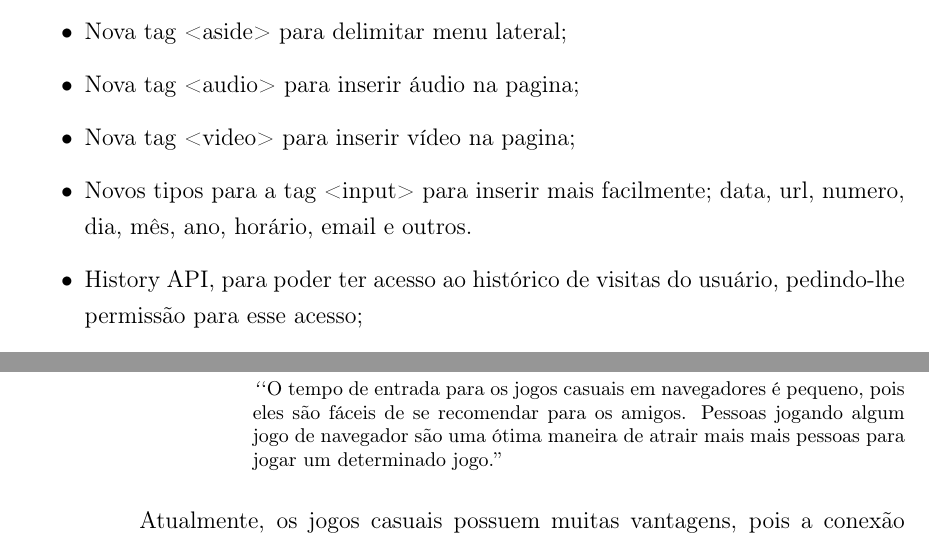
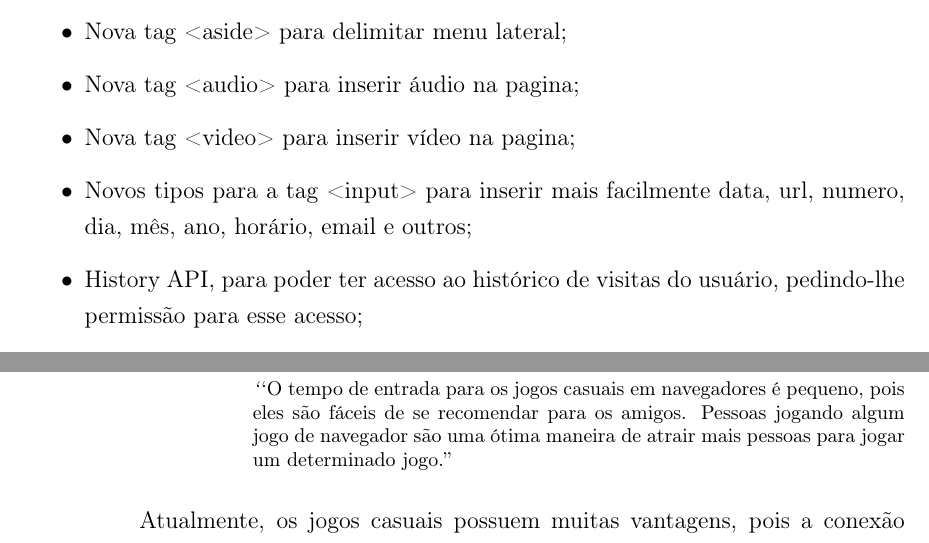
Before and after one commit to PotHix/tcc, a LaTeX thesis (tcc.tex, which reads cap-javascript_html5_e_a_evolucao_dos_navegadores.tex, cap-jogos-casuais-e-sua-evolucao.tex): two parts of pages 15 and 17 of 34, joined at a grey line, cut so that both start at the same text. Compiled offline with pdfLaTeX; a LaTeX package or settings file that is missing is left out.

Commit message:
Corrigindo pequenos erros

```diff
--- a/cap-javascript_html5_e_a_evolucao_dos_navegadores.tex
+++ b/cap-javascript_html5_e_a_evolucao_dos_navegadores.tex
@@ -111,8 +111,8 @@ funcionalidades que compõe esse novo ambiente:
   \item Nova tag <aside> para delimitar menu lateral;
   \item Nova tag <audio> para inserir áudio na pagina;
   \item Nova tag <video> para inserir vídeo na pagina;
-  \item Novos tipos para a tag <input> para inserir mais facilmente;
-  data, url, numero, dia, mês, ano, horário, email e outros.
+  \item Novos tipos para a tag <input> para inserir mais facilmente
+  data, url, numero, dia, mês, ano, horário, email e outros;
   \item History API, para poder ter acesso ao histórico de visitas do
   usuário, pedindo-lhe permissão para esse acesso;
   \item GeoLocation: Utilizado para saber onde o usuário está localizado no
--- a/cap-jogos-casuais-e-sua-evolucao.tex
+++ b/cap-jogos-casuais-e-sua-evolucao.tex
@@ -23,7 +23,7 @@ Uma vantagem dos jogos casuais é a facilidade em divulgá-lo. De acordo com
 \begin{citacao}{4cm}{0cm}\footnotesize \emph
     ``O tempo de entrada para os jogos casuais em navegadores é pequeno,
     pois eles são fáceis de se recomendar para os amigos. Pessoas jogando
-    algum jogo de navegador são uma ótima maneira de atrair mais mais
+    algum jogo de navegador são uma ótima maneira de atrair mais
     pessoas para jogar um determinado jogo.''
 \end{citacao}
 \end{singlespacing}
```
Also changed, not shown: cap-jogos-casuais-e-sua-evolucao.tex (2 more changed lines).
